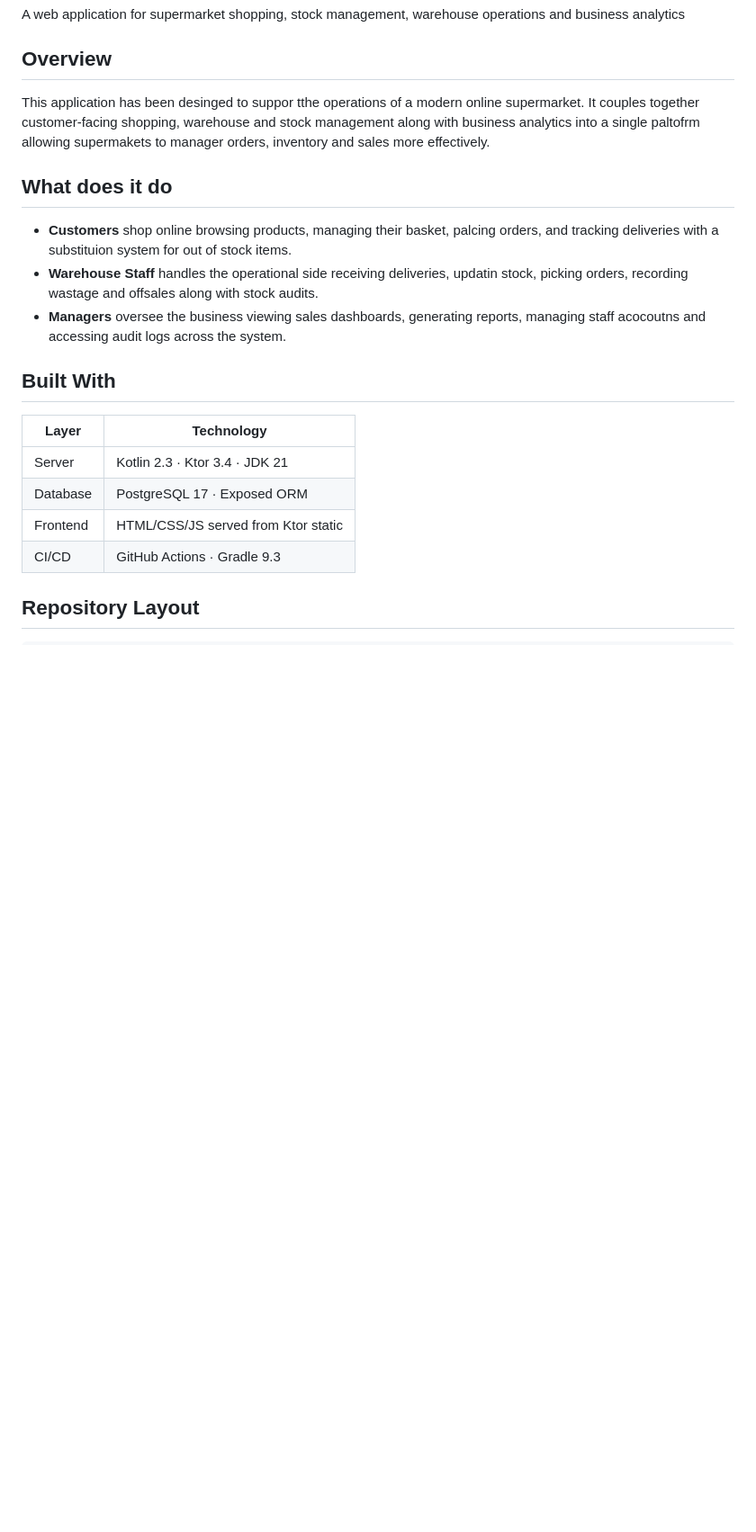
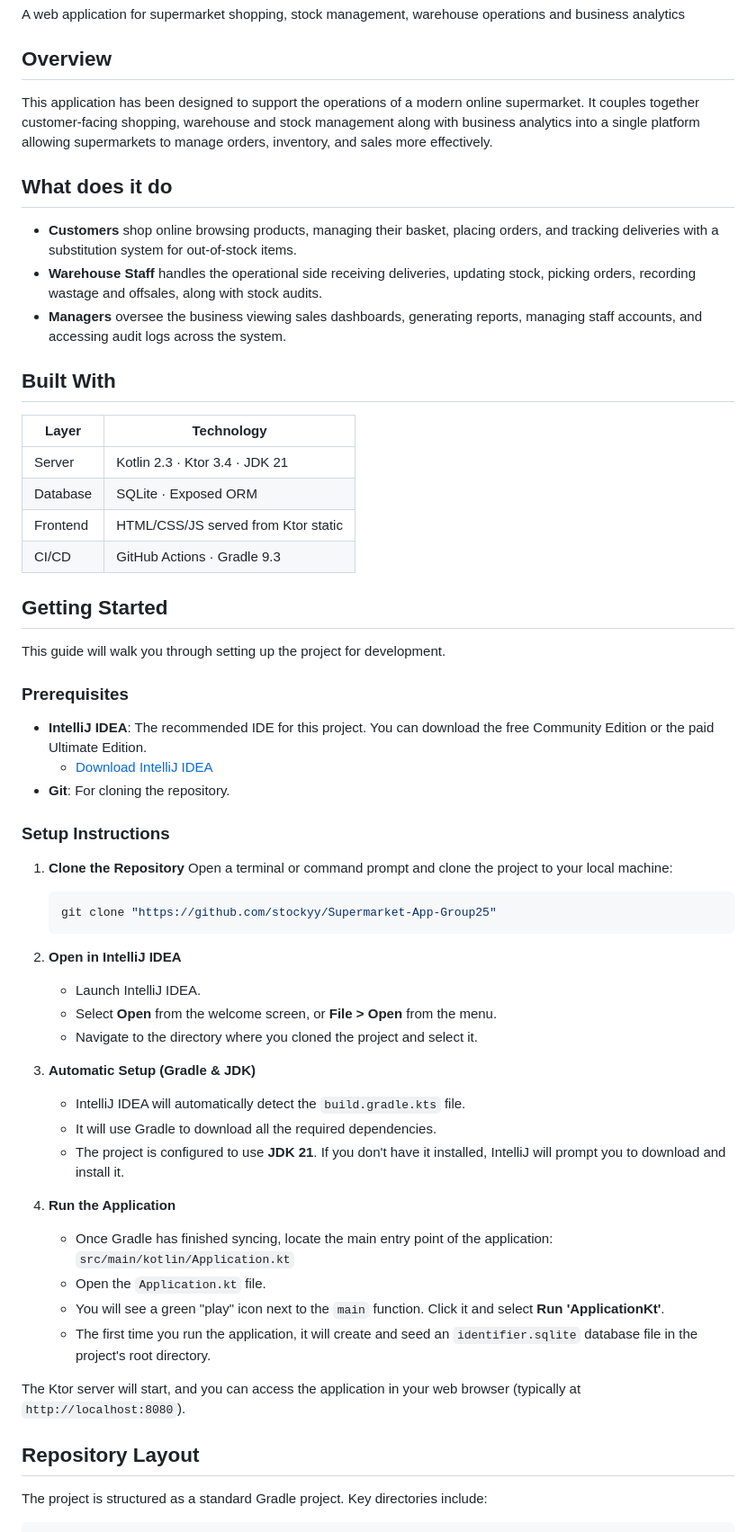
Before and after one commit to stockyy/Supermarket-App-Group25, a Markdown page: README.md, the part around one of its changes. Shown at 90% size. Drawn GitHub-style; blank space fills up the shorter version.

Commit message:
ReadME Updated to include install guide

````diff
--- a/README.md
+++ b/README.md
@@ -2,22 +2,59 @@
 A web application for supermarket shopping, stock management, warehouse operations and business analytics
 
 ## Overview
-This application has been desinged to suppor tthe operations of a modern online supermarket. It couples together customer-facing shopping, warehouse and stock management along with business analytics into a single paltofrm allowing supermakets to manager orders, inventory and sales more effectively.
+This application has been designed to support the operations of a modern online supermarket. It couples together customer-facing shopping, warehouse and stock management along with business analytics into a single platform allowing supermarkets to manage orders, inventory, and sales more effectively.
 
 ## What does it do
-- **Customers** shop online browsing products, managing their basket, palcing orders, and tracking deliveries with a substituion system for out of stock items.
-- **Warehouse Staff** handles the operational side receiving deliveries, updatin stock, picking orders, recording wastage and offsales along with stock audits.
-- **Managers** oversee the business viewing sales dashboards, generating reports, managing staff acocoutns and accessing audit logs across the system.
+- **Customers** shop online browsing products, managing their basket, placing orders, and tracking deliveries with a substitution system for out-of-stock items.
+- **Warehouse Staff** handles the operational side receiving deliveries, updating stock, picking orders, recording wastage and offsales, along with stock audits.
+- **Managers** oversee the business viewing sales dashboards, generating reports, managing staff accounts, and accessing audit logs across the system.
 
 ## Built With
 
 | Layer    | Technology                          |
 |----------|-------------------------------------|
 | Server   | Kotlin 2.3 · Ktor 3.4 · JDK 21    |
-| Database | PostgreSQL 17 · Exposed ORM        |
+| Database | SQLite · Exposed ORM        |
 | Frontend | HTML/CSS/JS served from Ktor static |
 | CI/CD    | GitHub Actions · Gradle 9.3        |
 
+## Getting Started
+
+This guide will walk you through setting up the project for development.
+
+### Prerequisites
+
+- **IntelliJ IDEA**: The recommended IDE for this project. You can download the free Community Edition or the paid Ultimate Edition.
+  - [Download IntelliJ IDEA](https://www.jetbrains.com/idea/download/)
+- **Git**: For cloning the repository.
+
+### Setup Instructions
+
+1.  **Clone the Repository**
+    Open a terminal or command prompt and clone the project to your local machine:
+    ```sh
+    git clone "https://github.com/stockyy/Supermarket-App-Group25"
+    ```
+
+2.  **Open in IntelliJ IDEA**
+    -   Launch IntelliJ IDEA.
+    -   Select **Open** from the welcome screen, or **File > Open** from the menu.
+    -   Navigate to the directory where you cloned the project and select it.
+
+3.  **Automatic Setup (Gradle & JDK)**
+    -   IntelliJ IDEA will automatically detect the `build.gradle.kts` file.
+    -   It will use Gradle to download all the required dependencies.
+    -   The project is configured to use **JDK 21**. If you don't have it installed, IntelliJ will prompt you to download and install it.
+
+4.  **Run the Application**
+    -   Once Gradle has finished syncing, locate the main entry point of the application:
+        `src/main/kotlin/Application.kt`
+    -   Open the `Application.kt` file.
+    -   You will see a green "play" icon next to the `main` function. Click it and select **Run 'ApplicationKt'**.
+    -   The first time you run the application, it will create and seed an `identifier.sqlite` database file in the project's root directory.
+
+The Ktor server will start, and you can access the application in your web browser (typically at `http://localhost:8080`).
+
 ## Repository Layout
-
+The project is structured as a standard Gradle project. Key directories include:
 ```
````
Also changed, not shown: other parts of README.md (+24 -27 lines).
